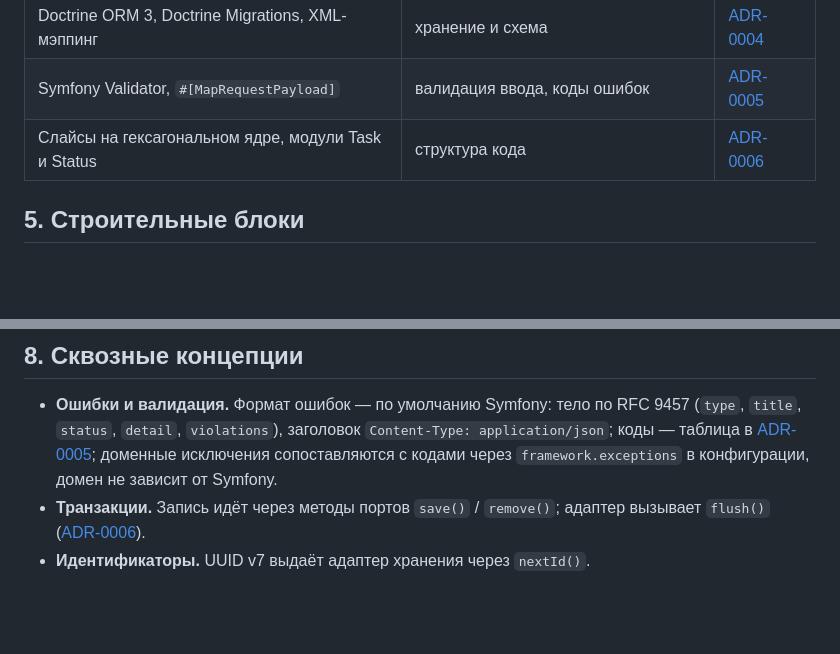
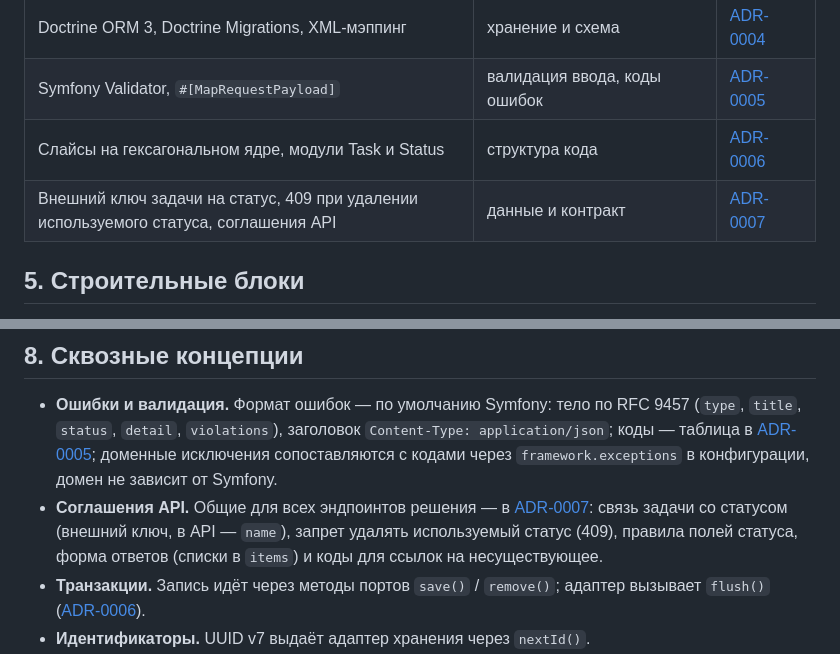
Before and after one commit to rikire/task-manager-api, a Markdown page: docs/architecture/README.md, 2 parts joined by grey strips. Rendered like a GitHub page; blank space fills up the shorter version.

```diff
--- a/docs/architecture/README.md
+++ b/docs/architecture/README.md
@@ -29,6 +29,7 @@
 | Doctrine ORM 3, Doctrine Migrations, XML-мэппинг | хранение и схема | [ADR-0004](../adr/ADR-0004-orm.md) |
 | Symfony Validator, `#[MapRequestPayload]` | валидация ввода, коды ошибок | [ADR-0005](../adr/ADR-0005-validation.md) |
 | Слайсы на гексагональном ядре, модули Task и Status | структура кода | [ADR-0006](../adr/ADR-0006-module-structure.md) |
+| Внешний ключ задачи на статус, 409 при удалении используемого статуса, соглашения API | данные и контракт | [ADR-0007](../adr/ADR-0007-api-conventions.md) |
 
 ## 5. Строительные блоки
 
@@ -92,6 +93,9 @@ flowchart LR
   `status`, `detail`, `violations`), заголовок `Content-Type: application/json`; коды —
   таблица в [ADR-0005](../adr/ADR-0005-validation.md); доменные исключения сопоставляются с кодами через
   `framework.exceptions` в конфигурации, домен не зависит от Symfony.
+- **Соглашения API.** Общие для всех эндпоинтов решения — в [ADR-0007](../adr/ADR-0007-api-conventions.md):
+  связь задачи со статусом (внешний ключ, в API — `name`), запрет удалять используемый статус (409),
+  правила полей статуса, форма ответов (списки в `items`) и коды для ссылок на несуществующее.
 - **Транзакции.** Запись идёт через методы портов `save()` / `remove()`; адаптер вызывает `flush()`
   ([ADR-0006](../adr/ADR-0006-module-structure.md)).
 - **Идентификаторы.** UUID v7 выдаёт адаптер хранения через `nextId()`.
```
Also changed, not shown: docs/adr/ADR-0007-api-conventions.md (added, +233 -0 lines), docs/constraints.md (+4 -4 lines).
